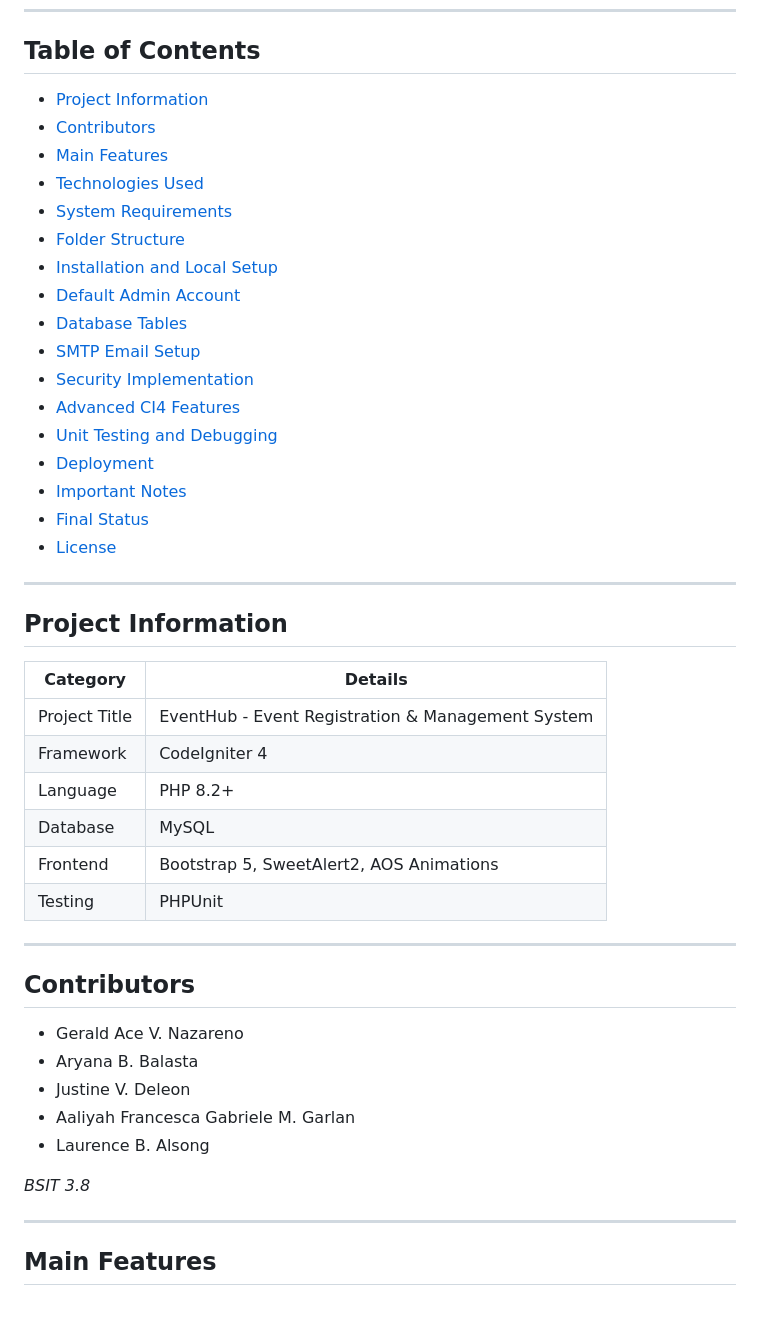
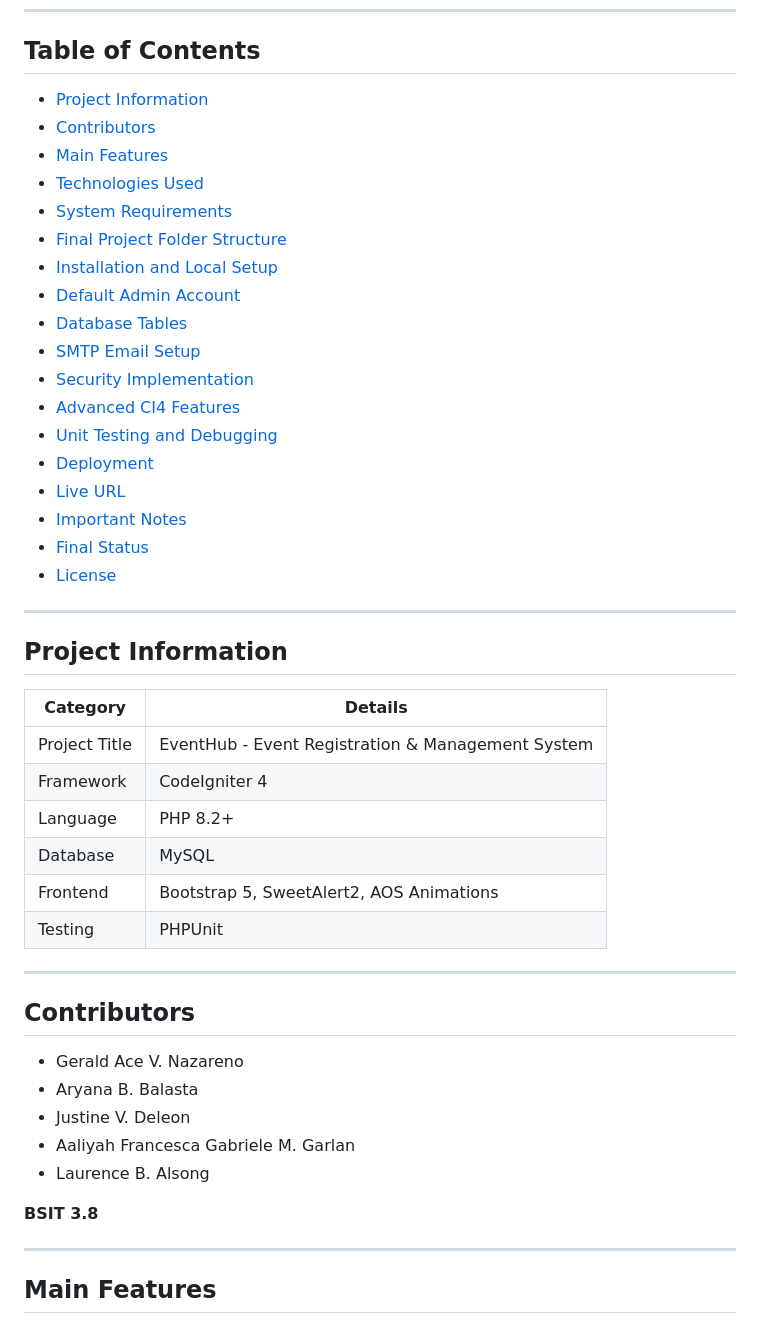
Before and after one commit to 423002096-cmd/FinalWebDeb, a Markdown page: README.md, the part around one of its changes. Drawn GitHub-style.

```diff
--- a/README.md
+++ b/README.md
@@ -10,48 +10,49 @@ The project was built to satisfy the final project requirements for security, ad
 
 ## Table of Contents
 
-* [Project Information](#project-information)
-* [Contributors](#contributors)
-* [Main Features](#main-features)
-* [Technologies Used](#technologies-used)
-* [System Requirements](#system-requirements)
-* [Folder Structure](#final-project-folder-structure)
-* [Installation and Local Setup](#installation-and-local-setup)
-* [Default Admin Account](#default-admin-account)
-* [Database Tables](#database-tables)
-* [SMTP Email Setup](#smtp-email-setup)
-* [Security Implementation](#security-implementation)
-* [Advanced CI4 Features](#advanced-ci4-features)
-* [Unit Testing and Debugging](#unit-testing-and-debugging)
-* [Deployment](#deployment)
-* [Important Notes](#important-notes)
-* [Final Status](#final-status)
-* [License](#license)
+- [Project Information](#project-information)
+- [Contributors](#contributors)
+- [Main Features](#main-features)
+- [Technologies Used](#technologies-used)
+- [System Requirements](#system-requirements)
+- [Final Project Folder Structure](#final-project-folder-structure)
+- [Installation and Local Setup](#installation-and-local-setup)
+- [Default Admin Account](#default-admin-account)
+- [Database Tables](#database-tables)
+- [SMTP Email Setup](#smtp-email-setup)
+- [Security Implementation](#security-implementation)
+- [Advanced CI4 Features](#advanced-ci4-features)
+- [Unit Testing and Debugging](#unit-testing-and-debugging)
+- [Deployment](#deployment)
+- [Live URL](#live-url)
+- [Important Notes](#important-notes)
+- [Final Status](#final-status)
+- [License](#license)
 
 ---
 
 ## Project Information
 
-| Category      | Details                                           |
-| ------------- | ------------------------------------------------- |
+| Category | Details |
+| --- | --- |
 | Project Title | EventHub - Event Registration & Management System |
-| Framework     | CodeIgniter 4                                     |
-| Language      | PHP 8.2+                                          |
-| Database      | MySQL                                             |
-| Frontend      | Bootstrap 5, SweetAlert2, AOS Animations          |
-| Testing       | PHPUnit                                           |
+| Framework | CodeIgniter 4 |
+| Language | PHP 8.2+ |
+| Database | MySQL |
+| Frontend | Bootstrap 5, SweetAlert2, AOS Animations |
+| Testing | PHPUnit |
 
 ---
 
 ## Contributors
 
-* Gerald Ace V. Nazareno
-* Aryana B. Balasta
-* Justine V. Deleon
-* Aaliyah Francesca Gabriele M. Garlan
-* Laurence B. Alsong
+- Gerald Ace V. Nazareno
+- Aryana B. Balasta
+- Justine V. Deleon
+- Aaliyah Francesca Gabriele M. Garlan
+- Laurence B. Alsong
 
-*BSIT 3.8*
+**BSIT 3.8**
 
 ---
 
```
Also changed, not shown: other parts of README.md (+214 -188 lines).
